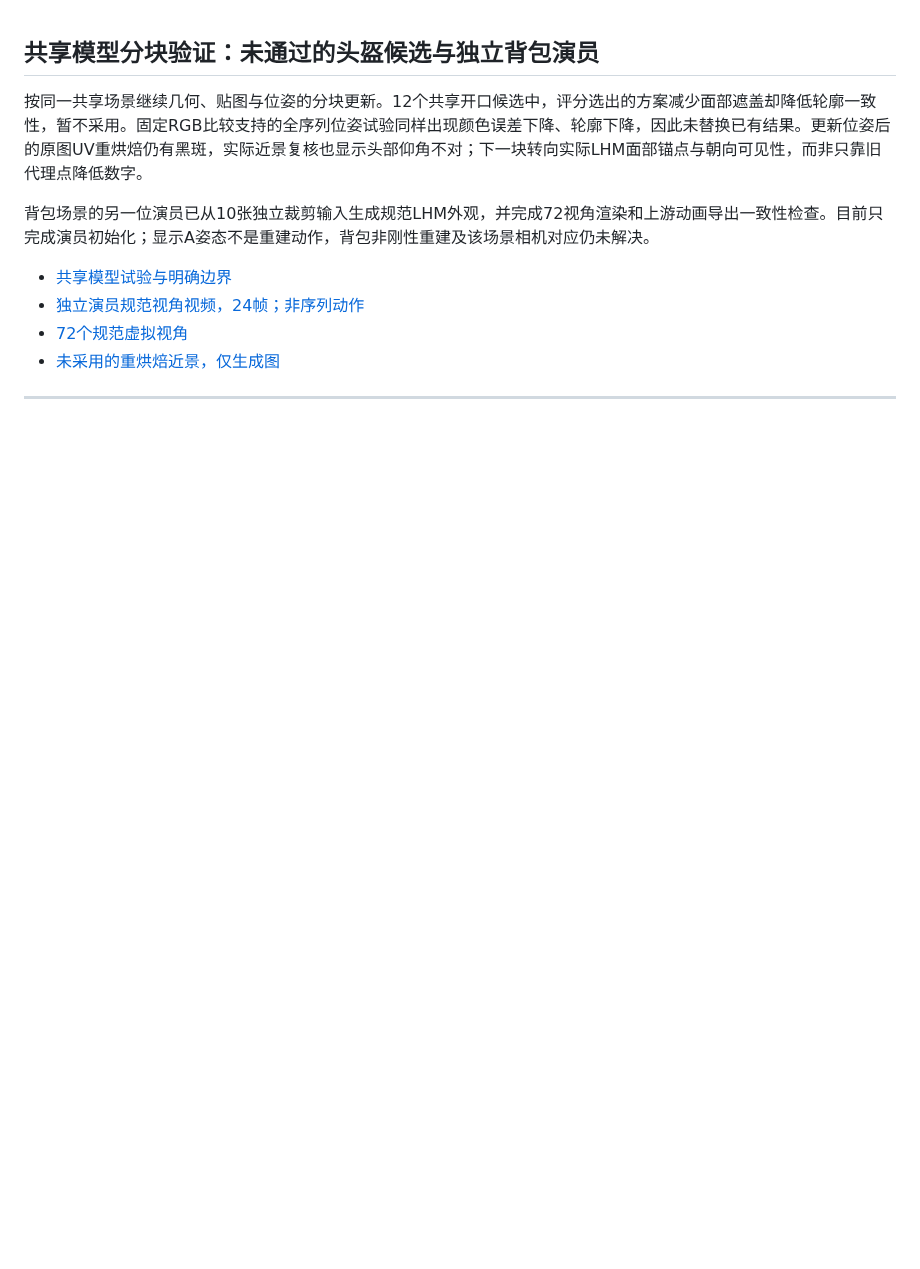
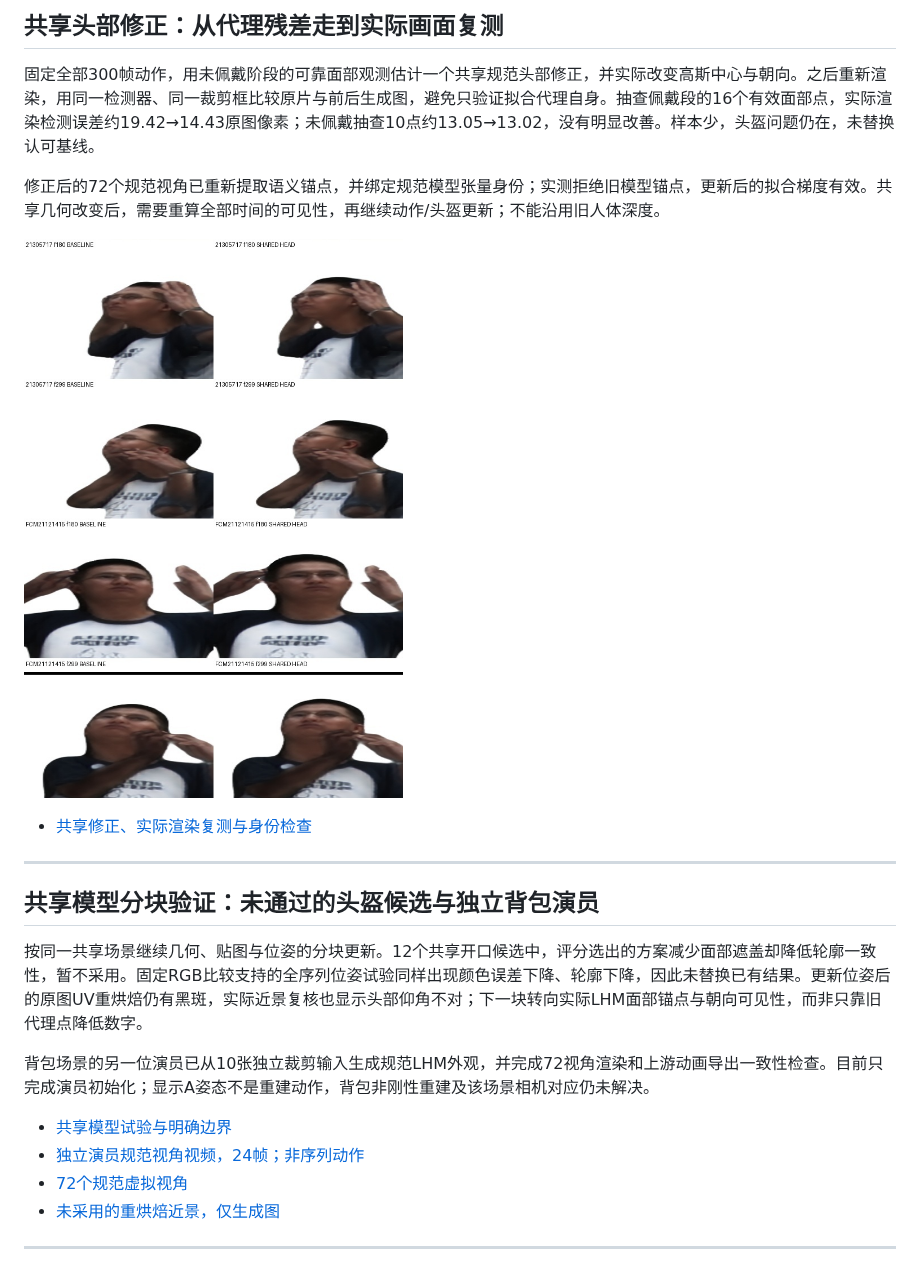
Before and after one commit to gtx6901/multiview-human-object-reconstruction, a Markdown page: README.md, the part around the change. Rendered like a GitHub page; pictures changed too: media/shared_head_generated_comparison.jpg (added); blank space fills up the shorter version.

Commit message:
Fit a shared canonical head correction and remeasure actual neural renders

```diff
--- a/README.md
+++ b/README.md
@@ -1,3 +1,15 @@
+## 共享头部修正：从代理残差走到实际画面复测
+
+固定全部300帧动作，用未佩戴阶段的可靠面部观测估计一个共享规范头部修正，并实际改变高斯中心与朝向。之后重新渲染，用同一检测器、同一裁剪框比较原片与前后生成图，避免只验证拟合代理自身。抽查佩戴段的16个有效面部点，实际渲染检测误差约19.42→14.43原图像素；未佩戴抽查10点约13.05→13.02，没有明显改善。样本少，头盔问题仍在，未替换认可基线。
+
+修正后的72个规范视角已重新提取语义锚点，并绑定规范模型张量身份；实测拒绝旧模型锚点，更新后的拟合梯度有效。共享几何改变后，需要重算全部时间的可见性，再继续动作/头盔更新；不能沿用旧人体深度。
+
+![同动作同相机；左原候选，右共享头部修正；仅生成图](media/shared_head_generated_comparison.jpg)
+
+- [共享修正、实际渲染复测与身份检查](evidence/shared_head_20261018.json)
+
+---
+
 ## 共享模型分块验证：未通过的头盔候选与独立背包演员
 
 按同一共享场景继续几何、贴图与位姿的分块更新。12个共享开口候选中，评分选出的方案减少面部遮盖却降低轮廓一致性，暂不采用。固定RGB比较支持的全序列位姿试验同样出现颜色误差下降、轮廓下降，因此未替换已有结果。更新位姿后的原图UV重烘焙仍有黑斑，实际近景复核也显示头部仰角不对；下一块转向实际LHM面部锚点与朝向可见性，而非只靠旧代理点降低数字。
```
Also changed, not shown: 9 other files.
